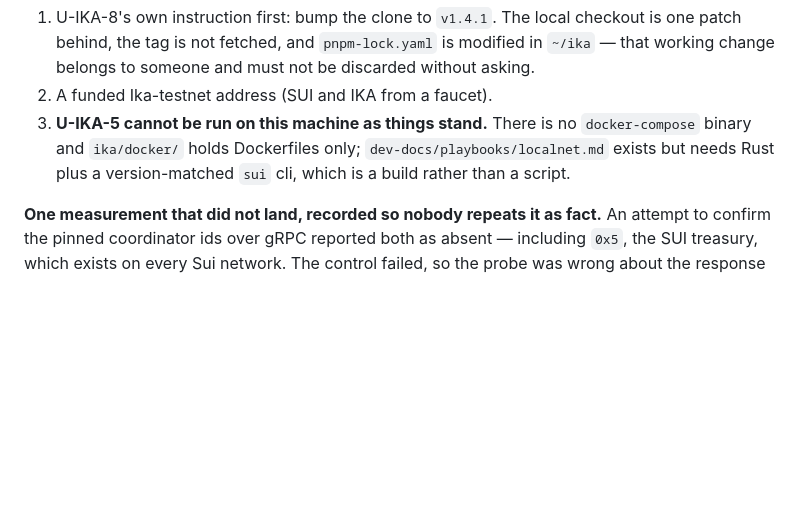
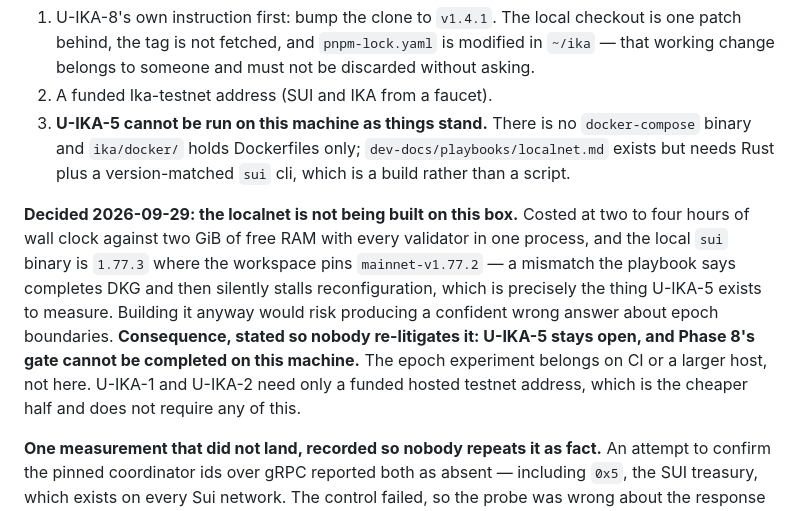
Before and after one commit to 0xCyrildev/Ari, a Markdown page: docs/ASSUMPTIONS.md, the part around the change. Rendered like a GitHub page; blank space fills up the shorter version.

Commit message:
Memory: the localnet is not being built here, and U-IKA-5 stays open as a result
Costed at two to four hours against two GiB of free RAM with every validator in one process, and
the local sui binary is 1.77.3 where the workspace pins mainnet-v1.77.2 — the playbook says that
mismatch completes DKG then silently stalls reconfiguration, which is exactly what U-IKA-5 measures.
Building it anyway risked a confident wrong answer about epoch boundaries rather than no answer.

Written down as a decision with its reason so a later session does not reopen it, and with the
consequence named: Phase 8's gate cannot be completed on this machine, the epoch experiment belongs
on CI or a bigger host, and the two experiments that gate real security claims need only a funded
hosted testnet address, which is the cheaper half.

```diff
--- a/docs/ASSUMPTIONS.md
+++ b/docs/ASSUMPTIONS.md
@@ -409,6 +409,16 @@ which is the same shape `@ari/simulation` already gives `RPC_UNREACHABLE`.
    and `ika/docker/` holds Dockerfiles only; `dev-docs/playbooks/localnet.md` exists but needs Rust
    plus a version-matched `sui` cli, which is a build rather than a script.
 
+**Decided 2026-09-29: the localnet is not being built on this box.** Costed at two to four hours of
+wall clock against two GiB of free RAM with every validator in one process, and the local `sui`
+binary is `1.77.3` where the workspace pins `mainnet-v1.77.2` — a mismatch the playbook says
+completes DKG and then silently stalls reconfiguration, which is precisely the thing U-IKA-5 exists
+to measure. Building it anyway would risk producing a confident wrong answer about epoch boundaries.
+**Consequence, stated so nobody re-litigates it: U-IKA-5 stays open, and Phase 8's gate cannot be
+completed on this machine.** The epoch experiment belongs on CI or a larger host, not here. U-IKA-1
+and U-IKA-2 need only a funded hosted testnet address, which is the cheaper half and does not
+require any of this.
+
 **One measurement that did not land, recorded so nobody repeats it as fact.** An attempt to confirm
 the pinned coordinator ids over gRPC reported both as absent — including `0x5`, the SUI treasury,
 which exists on every Sui network. The control failed, so the probe was wrong about the response
```
